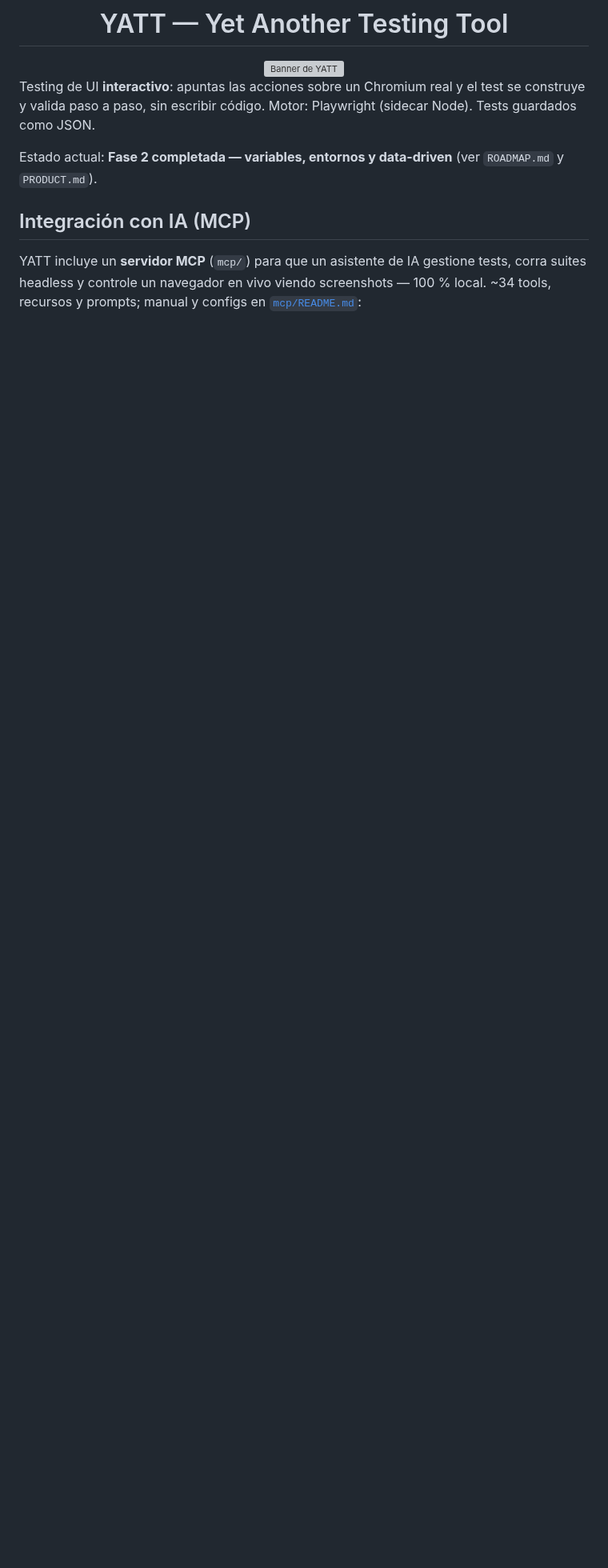
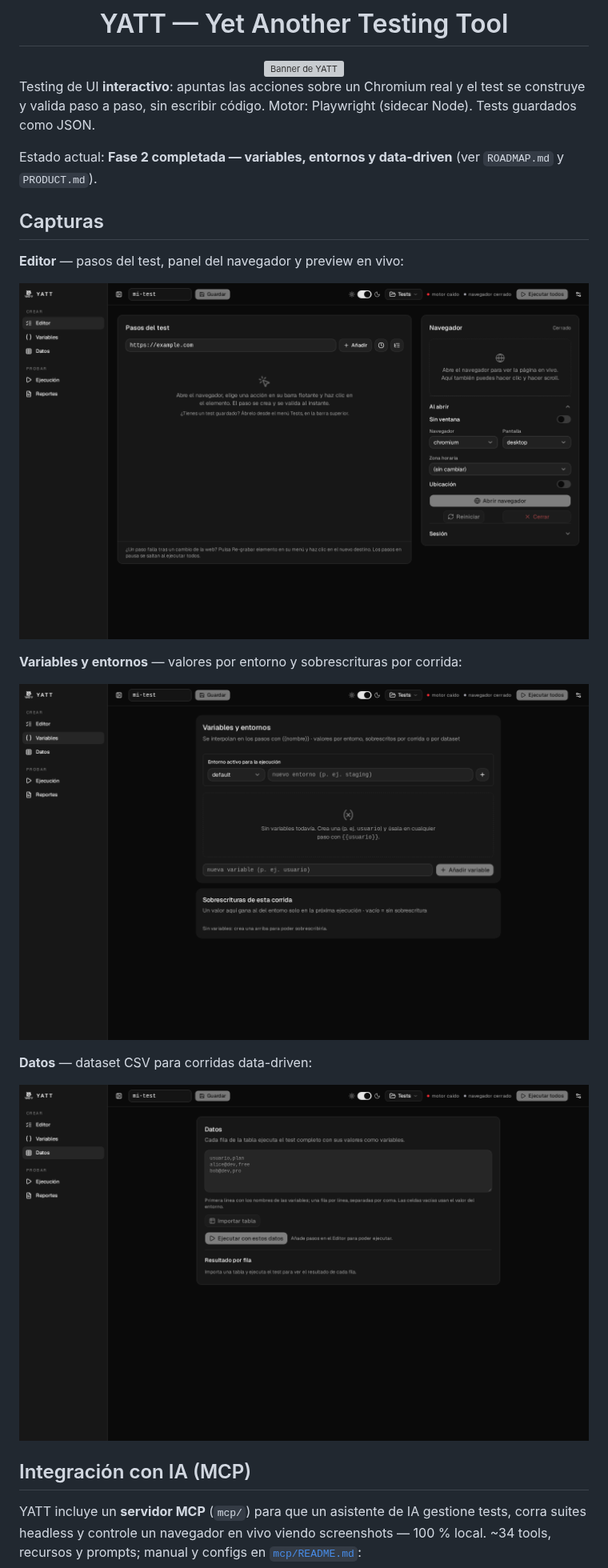
Before and after one commit to josvaal/yatt, a Markdown page: README.md, the part around the change. Shown at 80% size. Rendered like a GitHub page; pictures changed too: assets/screenshots/datos.png (added), assets/screenshots/editor.png (added), assets/screenshots/variables.png (added); blank space fills up the shorter version; grey boxes are pictures that could not be loaded.

Commit message:
docs: add real app screenshots to README

```diff
--- a/README.md
+++ b/README.md
@@ -14,6 +14,20 @@ Node). Tests guardados como JSON.
 
 Estado actual: **Fase 2 completada — variables, entornos y data-driven** (ver
 `ROADMAP.md` y `PRODUCT.md`).
+
+## Capturas
+
+**Editor** — pasos del test, panel del navegador y preview en vivo:
+
+![Editor de YATT](assets/screenshots/editor.png)
+
+**Variables y entornos** — valores por entorno y sobrescrituras por corrida:
+
+![Variables y entornos](assets/screenshots/variables.png)
+
+**Datos** — dataset CSV para corridas data-driven:
+
+![Dataset data-driven](assets/screenshots/datos.png)
 
 ## Integración con IA (MCP)
 
```
